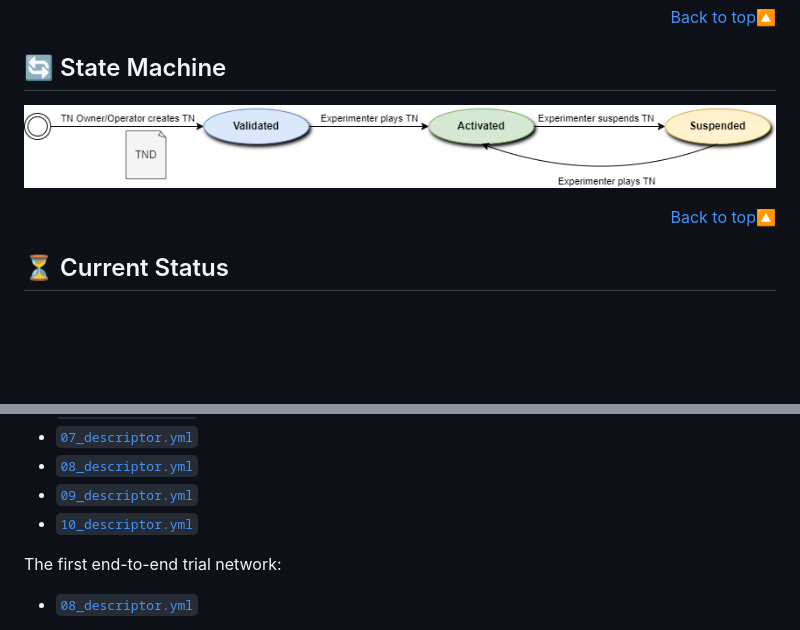
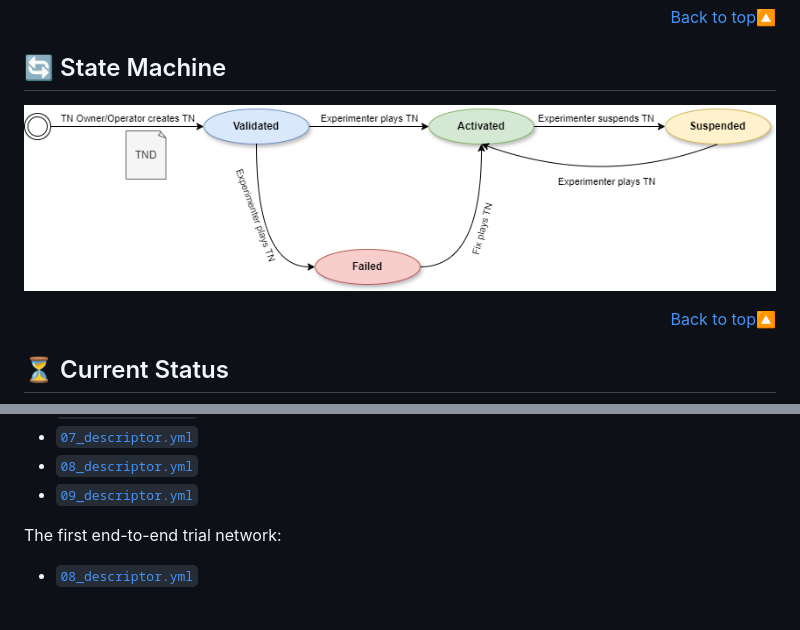
Before and after one commit to 6G-SANDBOX/TNLCM, a Markdown page: docs/README.md, 2 parts joined by grey strips. GitHub-like rendering; pictures changed too: docs/static/stateMachine.png; blank space fills up the shorter version.

Commit message:
Update state machine with failed state

```diff
--- a/docs/README.md
+++ b/docs/README.md
@@ -251,7 +251,6 @@ This repository contains a variety of descriptor templates:
 - [`07_descriptor.yml`](../descriptors/07_descriptor.yml)
 - [`08_descriptor.yml`](../descriptors/08_descriptor.yml)
 - [`09_descriptor.yml`](../descriptors/09_descriptor.yml)
-- [`10_descriptor.yml`](../descriptors/10_descriptor.yml)
 
 The first end-to-end trial network:
 - [`08_descriptor.yml`](../descriptors/08_descriptor.yml)
```
